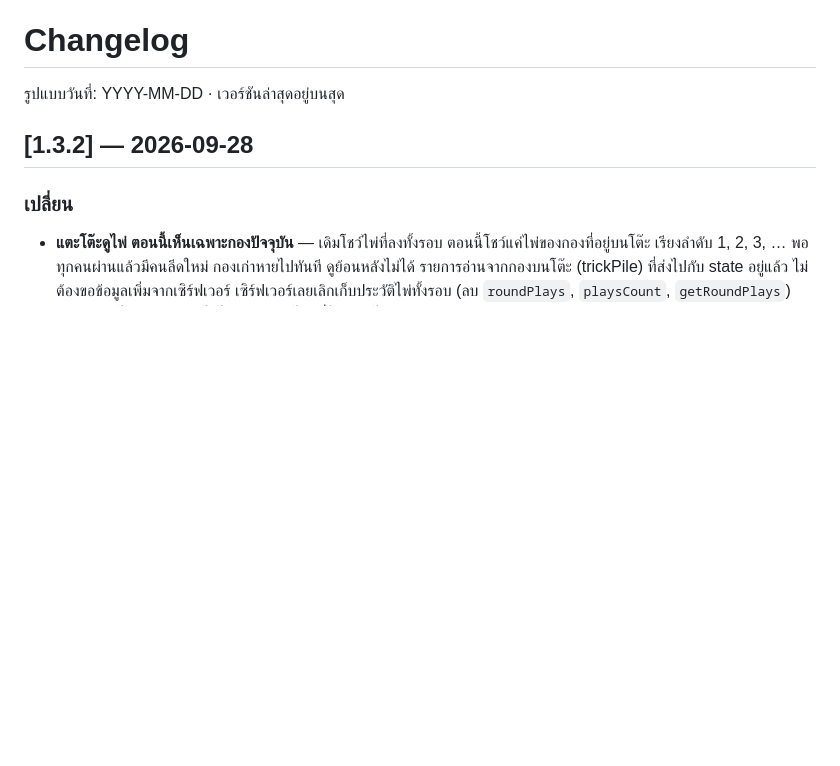
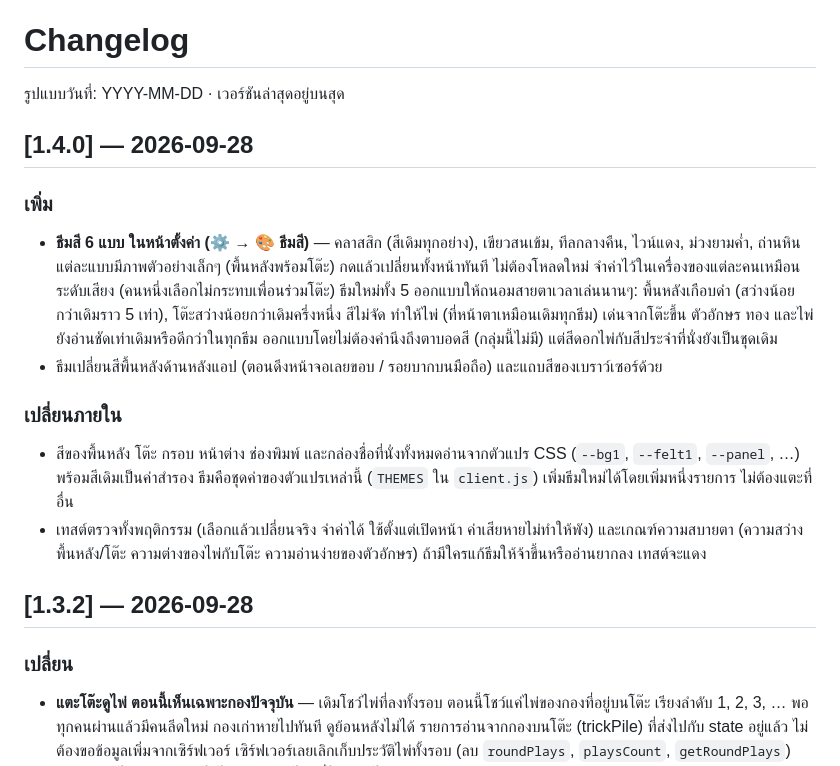
Before and after one commit to kiworawat-hub/BIG2-THRule, a Markdown page: CHANGELOG.md, the part around the change. Rendered like a GitHub page; blank space fills up the shorter version.

```diff
--- a/CHANGELOG.md
+++ b/CHANGELOG.md
@@ -1,6 +1,26 @@
 # Changelog
 
 รูปแบบวันที่: YYYY-MM-DD · เวอร์ชันล่าสุดอยู่บนสุด
+
+## [1.4.0] — 2026-09-28
+
+### เพิ่ม
+- **ธีมสี 6 แบบ ในหน้าตั้งค่า (⚙️ → 🎨 ธีมสี)** — คลาสสิก (สีเดิมทุกอย่าง), เขียวสนเข้ม, ทีลกลางคืน,
+  ไวน์แดง, ม่วงยามค่ำ, ถ่านหิน แต่ละแบบมีภาพตัวอย่างเล็กๆ (พื้นหลังพร้อมโต๊ะ) กดแล้วเปลี่ยนทั้งหน้าทันที
+  ไม่ต้องโหลดใหม่ จำค่าไว้ในเครื่องของแต่ละคนเหมือนระดับเสียง (คนหนึ่งเลือกไม่กระทบเพื่อนร่วมโต๊ะ)
+  ธีมใหม่ทั้ง 5 ออกแบบให้ถนอมสายตาเวลาเล่นนานๆ: พื้นหลังเกือบดำ (สว่างน้อยกว่าเดิมราว 5 เท่า),
+  โต๊ะสว่างน้อยกว่าเดิมครึ่งหนึ่ง สีไม่จัด ทำให้ไพ่ (ที่หน้าตาเหมือนเดิมทุกธีม) เด่นจากโต๊ะขึ้น
+  ตัวอักษร ทอง และไพ่ยังอ่านชัดเท่าเดิมหรือดีกว่าในทุกธีม
+  ออกแบบโดยไม่ต้องคำนึงถึงตาบอดสี (กลุ่มนี้ไม่มี) แต่สีดอกไพ่กับสีประจำที่นั่งยังเป็นชุดเดิม
+- ธีมเปลี่ยนสีพื้นหลังด้านหลังแอป (ตอนดึงหน้าจอเลยขอบ / รอยบากบนมือถือ) และแถบสีของเบราว์เซอร์ด้วย
+
+### เปลี่ยนภายใน
+- สีของพื้นหลัง โต๊ะ กรอบ หน้าต่าง ช่องพิมพ์ และกล่องชื่อที่นั่งทั้งหมดอ่านจากตัวแปร CSS
+  (`--bg1`, `--felt1`, `--panel`, …) พร้อมสีเดิมเป็นค่าสำรอง ธีมคือชุดค่าของตัวแปรเหล่านี้ (`THEMES` ใน `client.js`)
+  เพิ่มธีมใหม่ได้โดยเพิ่มหนึ่งรายการ ไม่ต้องแตะที่อื่น
+- เทสต์ตรวจทั้งพฤติกรรม (เลือกแล้วเปลี่ยนจริง จำค่าได้ ใช้ตั้งแต่เปิดหน้า ค่าเสียหายไม่ทำให้พัง)
+  และเกณฑ์ความสบายตา (ความสว่างพื้นหลัง/โต๊ะ ความต่างของไพ่กับโต๊ะ ความอ่านง่ายของตัวอักษร)
+  ถ้ามีใครแก้ธีมให้จ้าขึ้นหรืออ่านยากลง เทสต์จะแดง
 
 ## [1.3.2] — 2026-09-28
 
```
